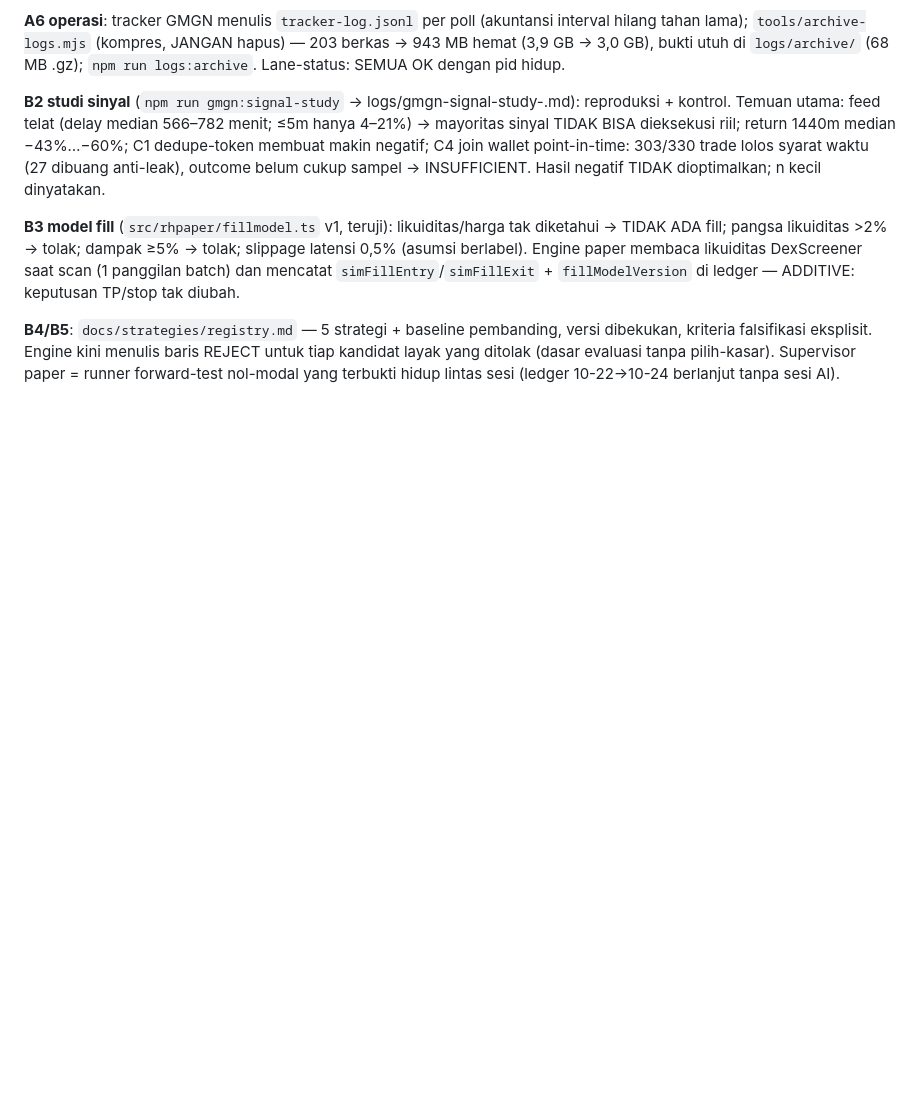
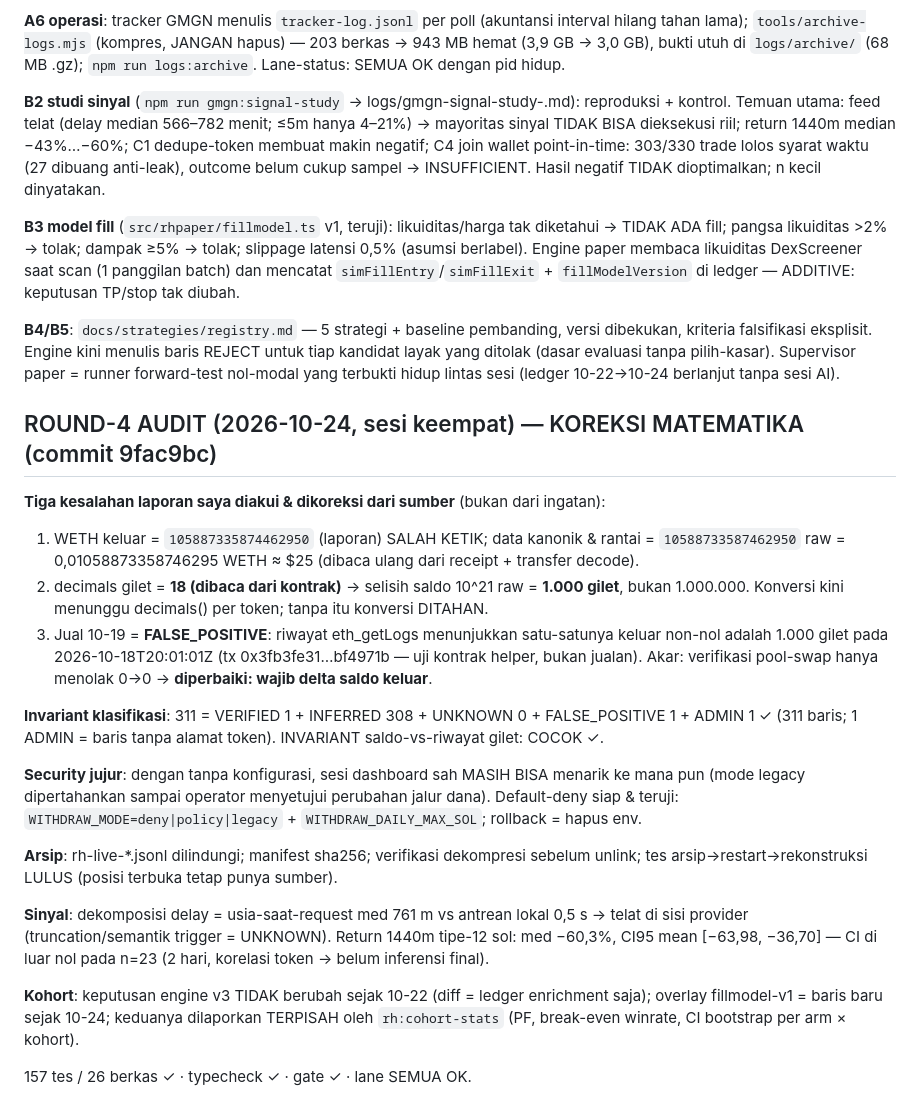
Before and after one commit to arifbrs/shitcoin-bot, a Markdown page: PLAN_PROGRESS.md, the part around the change. GitHub-like rendering; blank space fills up the shorter version.

Commit message:
PLAN_PROGRESS: catatan round-4 (koreksi matematika + invariant + batas kohort)

```diff
--- a/PLAN_PROGRESS.md
+++ b/PLAN_PROGRESS.md
@@ -271,3 +271,34 @@ Engine paper membaca likuiditas DexScreener saat scan (1 panggilan batch) dan me
 kriteria falsifikasi eksplisit. Engine kini menulis baris REJECT untuk tiap kandidat layak yang
 ditolak (dasar evaluasi tanpa pilih-kasar). Supervisor paper = runner forward-test nol-modal yang
 terbukti hidup lintas sesi (ledger 10-22→10-24 berlanjut tanpa sesi AI).
+
+## ROUND-4 AUDIT (2026-10-24, sesi keempat) — KOREKSI MATEMATIKA (commit 9fac9bc)
+
+**Tiga kesalahan laporan saya diakui & dikoreksi dari sumber** (bukan dari ingatan):
+1. WETH keluar = `105887335874462950` (laporan) SALAH KETIK; data kanonik & rantai = `10588733587462950`
+   raw = 0,01058873358746295 WETH ≈ $25 (dibaca ulang dari receipt + transfer decode).
+2. decimals gilet = **18 (dibaca dari kontrak)** → selisih saldo 10^21 raw = **1.000 gilet**,
+   bukan 1.000.000. Konversi kini menunggu decimals() per token; tanpa itu konversi DITAHAN.
+3. Jual 10-19 = **FALSE_POSITIVE**: riwayat eth_getLogs menunjukkan satu-satunya keluar non-nol
+   adalah 1.000 gilet pada 2026-10-18T20:01:01Z (tx 0x3fb3fe31…bf4971b — uji kontrak helper, bukan
+   jualan). Akar: verifikasi pool-swap hanya menolak 0→0 → **diperbaiki: wajib delta saldo keluar**.
+
+**Invariant klasifikasi**: 311 = VERIFIED 1 + INFERRED 308 + UNKNOWN 0 + FALSE_POSITIVE 1 + ADMIN 1 ✓
+(311 baris; 1 ADMIN = baris tanpa alamat token). INVARIANT saldo-vs-riwayat gilet: COCOK ✓.
+
+**Security jujur**: dengan tanpa konfigurasi, sesi dashboard sah MASIH BISA menarik ke mana pun
+(mode legacy dipertahankan sampai operator menyetujui perubahan jalur dana). Default-deny siap &
+teruji: `WITHDRAW_MODE=deny|policy|legacy` + `WITHDRAW_DAILY_MAX_SOL`; rollback = hapus env.
+
+**Arsip**: rh-live-*.jsonl dilindungi; manifest sha256; verifikasi dekompresi sebelum unlink;
+tes arsip→restart→rekonstruksi LULUS (posisi terbuka tetap punya sumber).
+
+**Sinyal**: dekomposisi delay = usia-saat-request med 761 m vs antrean lokal 0,5 s → telat di sisi
+provider (truncation/semantik trigger = UNKNOWN). Return 1440m tipe-12 sol: med −60,3%, CI95 mean
+[−63,98, −36,70] — CI di luar nol pada n=23 (2 hari, korelasi token → belum inferensi final).
+
+**Kohort**: keputusan engine v3 TIDAK berubah sejak 10-22 (diff = ledger enrichment saja); overlay
+fillmodel-v1 = baris baru sejak 10-24; keduanya dilaporkan TERPISAH oleh `rh:cohort-stats`
+(PF, break-even winrate, CI bootstrap per arm × kohort).
+
+157 tes / 26 berkas ✓ · typecheck ✓ · gate ✓ · lane SEMUA OK.
```
